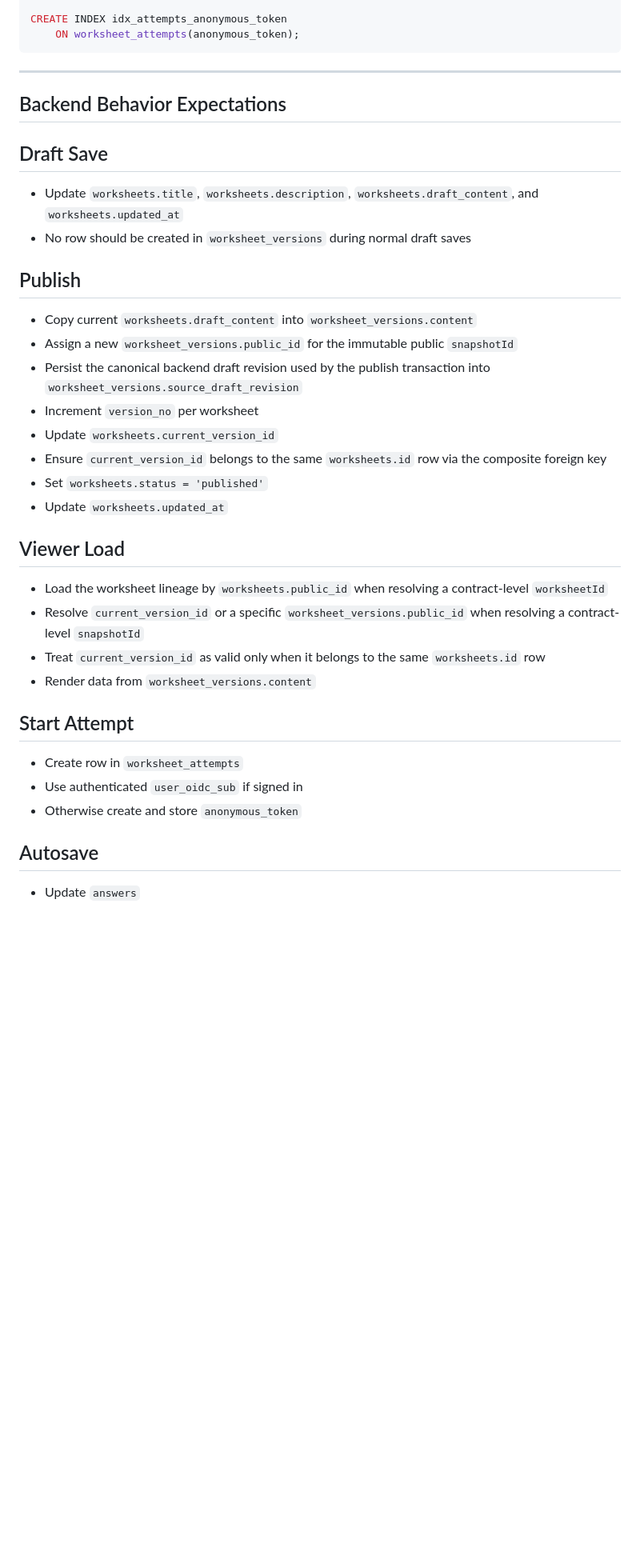
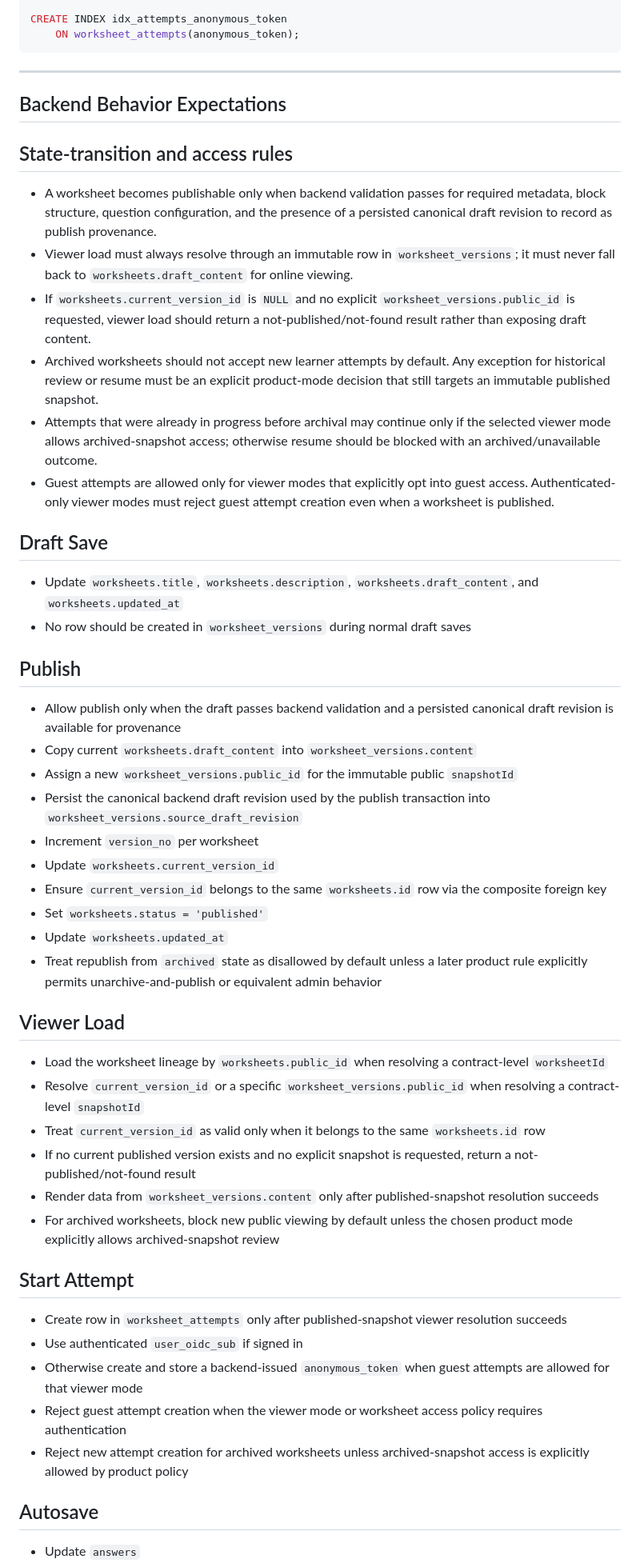
Before and after one commit to usacpcheung/web-worksheet-launcher, a Markdown page: worksheet_launcher_db_schema.md, the part around one of its changes. Shown at 80% size. Drawn GitHub-style; blank space fills up the shorter version.

Commit message:
docs: define worksheet access and state rules

```diff
--- a/worksheet_launcher_db_schema.md
+++ b/worksheet_launcher_db_schema.md
@@ -472,11 +473,20 @@ CREATE INDEX idx_attempts_anonymous_token
 
 ## Backend Behavior Expectations
 
+## State-transition and access rules
+- A worksheet becomes publishable only when backend validation passes for required metadata, block structure, question configuration, and the presence of a persisted canonical draft revision to record as publish provenance.
+- Viewer load must always resolve through an immutable row in `worksheet_versions`; it must never fall back to `worksheets.draft_content` for online viewing.
+- If `worksheets.current_version_id` is `NULL` and no explicit `worksheet_versions.public_id` is requested, viewer load should return a not-published/not-found result rather than exposing draft content.
+- Archived worksheets should not accept new learner attempts by default. Any exception for historical review or resume must be an explicit product-mode decision that still targets an immutable published snapshot.
+- Attempts that were already in progress before archival may continue only if the selected viewer mode allows archived-snapshot access; otherwise resume should be blocked with an archived/unavailable outcome.
+- Guest attempts are allowed only for viewer modes that explicitly opt into guest access. Authenticated-only viewer modes must reject guest attempt creation even when a worksheet is published.
+
 ## Draft Save
 - Update `worksheets.title`, `worksheets.description`, `worksheets.draft_content`, and `worksheets.updated_at`
 - No row should be created in `worksheet_versions` during normal draft saves
 
 ## Publish
+- Allow publish only when the draft passes backend validation and a persisted canonical draft revision is available for provenance
 - Copy current `worksheets.draft_content` into `worksheet_versions.content`
 - Assign a new `worksheet_versions.public_id` for the immutable public `snapshotId`
 - Persist the canonical backend draft revision used by the publish transaction into `worksheet_versions.source_draft_revision`
@@ -485,17 +495,22 @@ CREATE INDEX idx_attempts_anonymous_token
 - Ensure `current_version_id` belongs to the same `worksheets.id` row via the composite foreign key
 - Set `worksheets.status = 'published'`
 - Update `worksheets.updated_at`
+- Treat republish from `archived` state as disallowed by default unless a later product rule explicitly permits unarchive-and-publish or equivalent admin behavior
 
 ## Viewer Load
 - Load the worksheet lineage by `worksheets.public_id` when resolving a contract-level `worksheetId`
 - Resolve `current_version_id` or a specific `worksheet_versions.public_id` when resolving a contract-level `snapshotId`
 - Treat `current_version_id` as valid only when it belongs to the same `worksheets.id` row
-- Render data from `worksheet_versions.content`
+- If no current published version exists and no explicit snapshot is requested, return a not-published/not-found result
+- Render data from `worksheet_versions.content` only after published-snapshot resolution succeeds
+- For archived worksheets, block new public viewing by default unless the chosen product mode explicitly allows archived-snapshot review
 
 ## Start Attempt
-- Create row in `worksheet_attempts`
+- Create row in `worksheet_attempts` only after published-snapshot viewer resolution succeeds
 - Use authenticated `user_oidc_sub` if signed in
-- Otherwise create and store `anonymous_token`
+- Otherwise create and store a backend-issued `anonymous_token` when guest attempts are allowed for that viewer mode
+- Reject guest attempt creation when the viewer mode or worksheet access policy requires authentication
+- Reject new attempt creation for archived worksheets unless archived-snapshot access is explicitly allowed by product policy
 
 ## Autosave
 - Update `answers`
```
Also changed, not shown: other parts of worksheet_launcher_db_schema.md (+4 -3 lines), worksheet_launcher_editor_viewer_spec.md (+21 -1 lines).
